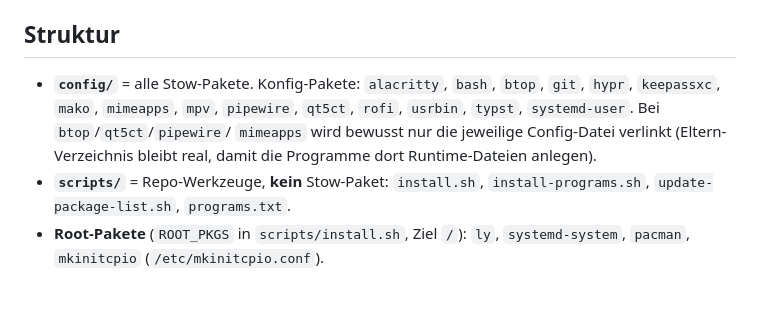
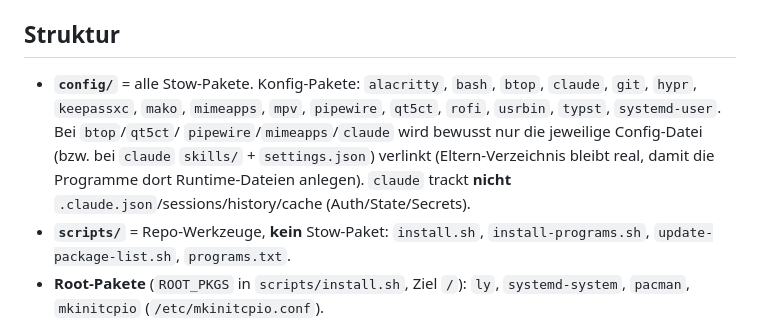
Before and after one commit to LeonhardWeiler/dotfiles, a Markdown page: CLAUDE.md, the part around the change. Rendered like a GitHub page; blank space fills up the shorter version.

Commit message:
docs: claude-Paket in README/CLAUDE.md dokumentieren
Contents-Tabelle und Konfig-Paketliste um claude ergaenzt; klargestellt,
dass nur skills/ + settings.json getrackt werden, nicht Auth/State.

Co-Authored-By: Claude Opus 4.8 <noreply@anthropic.com>

```diff
--- a/CLAUDE.md
+++ b/CLAUDE.md
@@ -30,10 +30,12 @@ Pfaden: `README.md`.
 ## Struktur
 
 - **`config/`** = alle Stow-Pakete. Konfig-Pakete: `alacritty`, `bash`, `btop`,
-  `git`, `hypr`, `keepassxc`, `mako`, `mimeapps`, `mpv`, `pipewire`, `qt5ct`,
-  `rofi`, `usrbin`, `typst`, `systemd-user`. Bei `btop`/`qt5ct`/`pipewire`/
-  `mimeapps` wird bewusst nur die jeweilige Config-Datei verlinkt (Eltern-
-  Verzeichnis bleibt real, damit die Programme dort Runtime-Dateien anlegen).
+  `claude`, `git`, `hypr`, `keepassxc`, `mako`, `mimeapps`, `mpv`, `pipewire`,
+  `qt5ct`, `rofi`, `usrbin`, `typst`, `systemd-user`. Bei `btop`/`qt5ct`/
+  `pipewire`/`mimeapps`/`claude` wird bewusst nur die jeweilige Config-Datei
+  (bzw. bei `claude` `skills/` + `settings.json`) verlinkt (Eltern-Verzeichnis
+  bleibt real, damit die Programme dort Runtime-Dateien anlegen). `claude`
+  trackt **nicht** `.claude.json`/sessions/history/cache (Auth/State/Secrets).
 - **`scripts/`** = Repo-Werkzeuge, **kein** Stow-Paket: `install.sh`,
   `install-programs.sh`, `update-package-list.sh`, `programs.txt`.
 - **Root-Pakete** (`ROOT_PKGS` in `scripts/install.sh`, Ziel `/`): `ly`,
```
Also changed, not shown: 1 other file.
